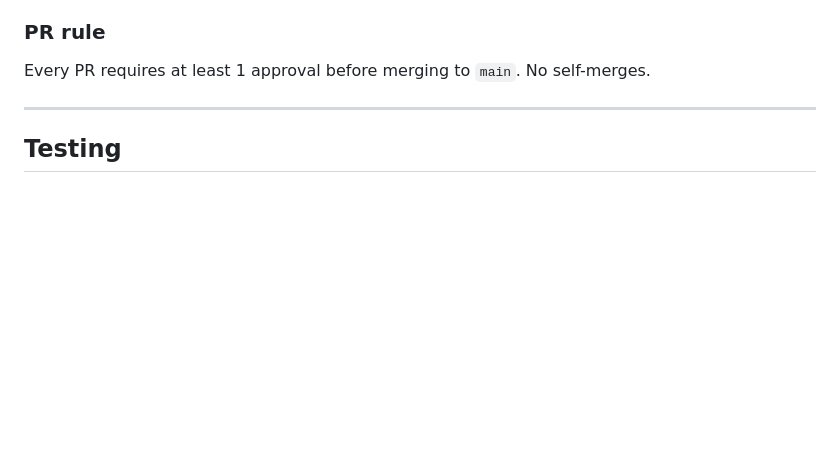
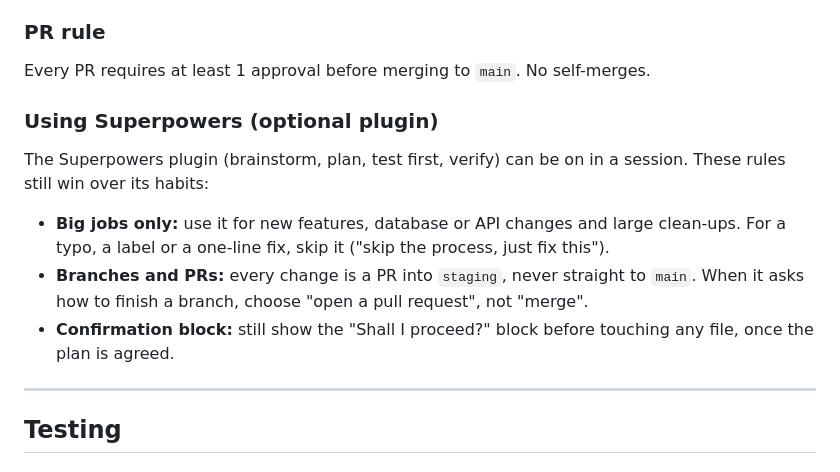
Before and after one commit to SandeepN97/samjhana-ventures-os, a Markdown page: CLAUDE.md, the part around the change. GitHub-like rendering; blank space fills up the shorter version.

Commit message:
docs: add Using Superpowers rules to CLAUDE.md
Co-Authored-By: Claude Sonnet 5.5 <noreply@anthropic.com>
Claude-Session: https://claude.ai/code/session_013ydG2Vy88YniSB8FrhXa1j

```diff
--- a/CLAUDE.md
+++ b/CLAUDE.md
@@ -170,6 +170,12 @@ feature branch ──PR──► staging (test site) ──release PR, only when
 ### PR rule
 Every PR requires at least 1 approval before merging to `main`. No self-merges.
 
+### Using Superpowers (optional plugin)
+The Superpowers plugin (brainstorm, plan, test first, verify) can be on in a session. These rules still win over its habits:
+- **Big jobs only:** use it for new features, database or API changes and large clean-ups. For a typo, a label or a one-line fix, skip it ("skip the process, just fix this").
+- **Branches and PRs:** every change is a PR into `staging`, never straight to `main`. When it asks how to finish a branch, choose "open a pull request", not "merge".
+- **Confirmation block:** still show the "Shall I proceed?" block before touching any file, once the plan is agreed.
+
 ---
 
 ## Testing
```
